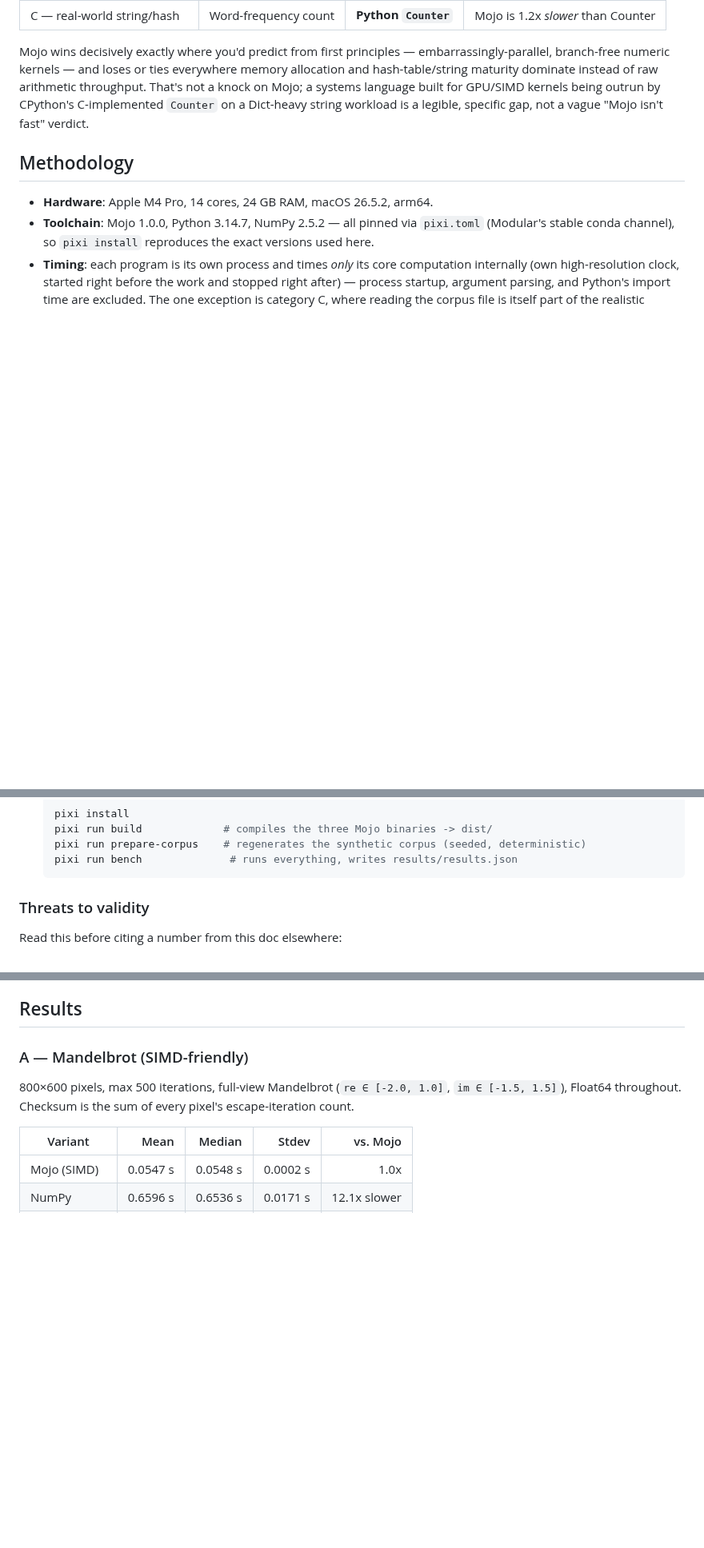
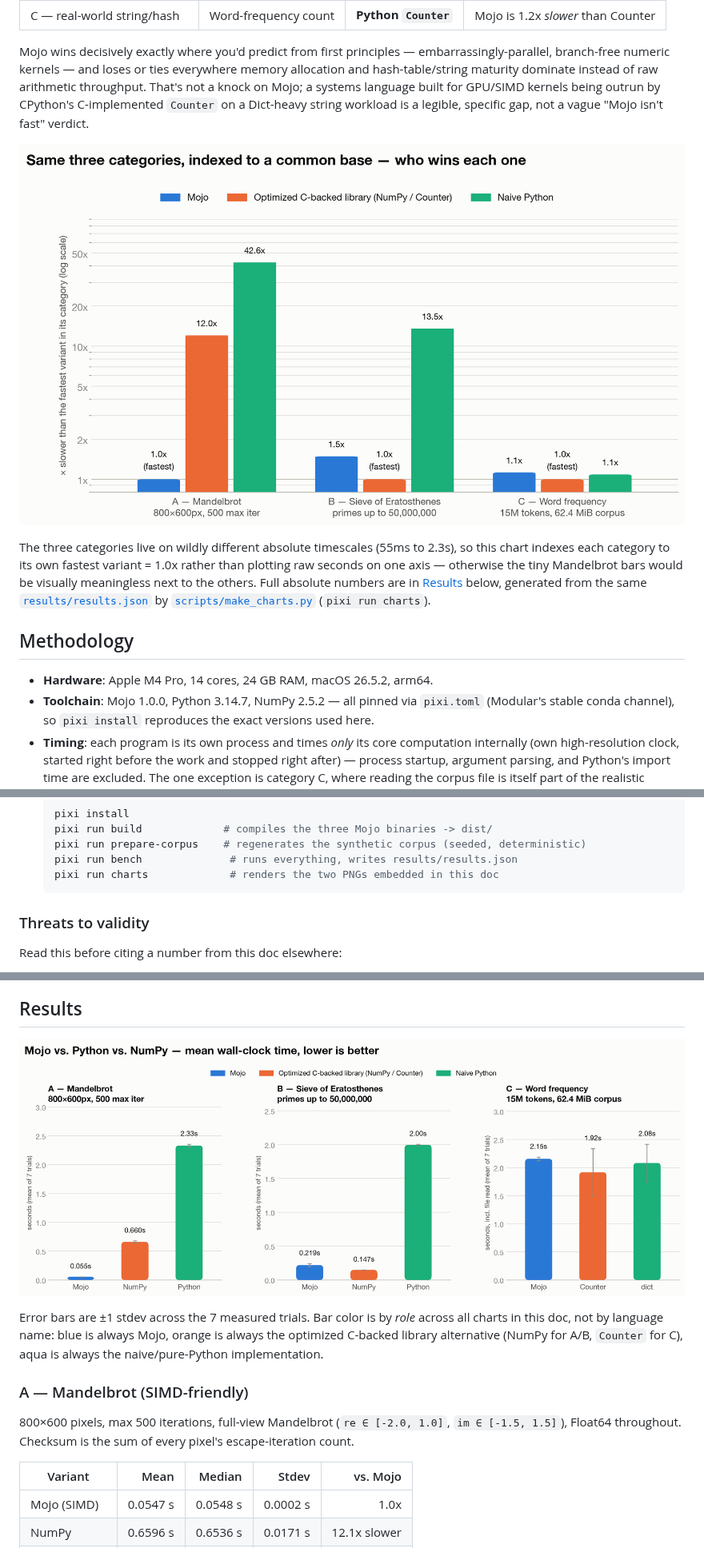
Before and after one commit to iinoshirozheng/mojo-analyze, a Markdown page: ANALYSIS.md, 3 parts joined by grey strips. Shown at 80% size. Drawn GitHub-style; pictures changed too: results/chart_absolute.png (added), results/chart_speedup.png (added); blank space fills up the shorter version.

````diff
--- a/ANALYSIS.md
+++ b/ANALYSIS.md
@@ -27,6 +27,16 @@ built for GPU/SIMD kernels being outrun by CPython's C-implemented `Counter`
 on a Dict-heavy string workload is a legible, specific gap, not a vague
 "Mojo isn't fast" verdict.
 
+![Same three categories, indexed to a common base — who wins each one](results/chart_speedup.png)
+
+The three categories live on wildly different absolute timescales (55ms to
+2.3s), so this chart indexes each category to its own fastest variant = 1.0x
+rather than plotting raw seconds on one axis — otherwise the tiny Mandelbrot
+bars would be visually meaningless next to the others. Full absolute numbers
+are in [Results](#results) below, generated from the same
+[`results/results.json`](results/results.json) by
+[`scripts/make_charts.py`](scripts/make_charts.py) (`pixi run charts`).
+
 ## Methodology
 
 - **Hardware**: Apple M4 Pro, 14 cores, 24 GB RAM, macOS 26.5.2, arm64.
@@ -54,6 +64,7 @@ on a Dict-heavy string workload is a legible, specific gap, not a vague
   pixi run build             # compiles the three Mojo binaries -> dist/
   pixi run prepare-corpus    # regenerates the synthetic corpus (seeded, deterministic)
   pixi run bench              # runs everything, writes results/results.json
+  pixi run charts             # renders the two PNGs embedded in this doc
   ```
 
 ### Threats to validity
@@ -82,6 +93,13 @@ Read this before citing a number from this doc elsewhere:
   micro-optimization effort.
 
 ## Results
+
+![Mojo vs. Python vs. NumPy — mean wall-clock time, lower is better, three panels one per category](results/chart_absolute.png)
+
+Error bars are ±1 stdev across the 7 measured trials. Bar color is by *role*
+across all charts in this doc, not by language name: blue is always Mojo,
+orange is always the optimized C-backed library alternative (NumPy for A/B,
+`Counter` for C), aqua is always the naive/pure-Python implementation.
 
 ### A — Mandelbrot (SIMD-friendly)
 
````
Also changed, not shown: CONTRIBUTING.md (+4 -0 lines), README.md (+7 -4 lines), 3 other files.
